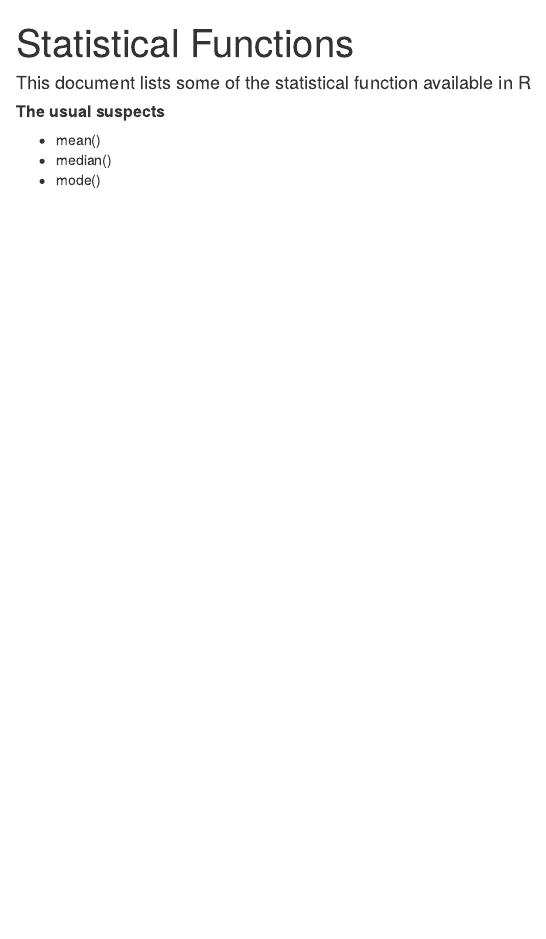
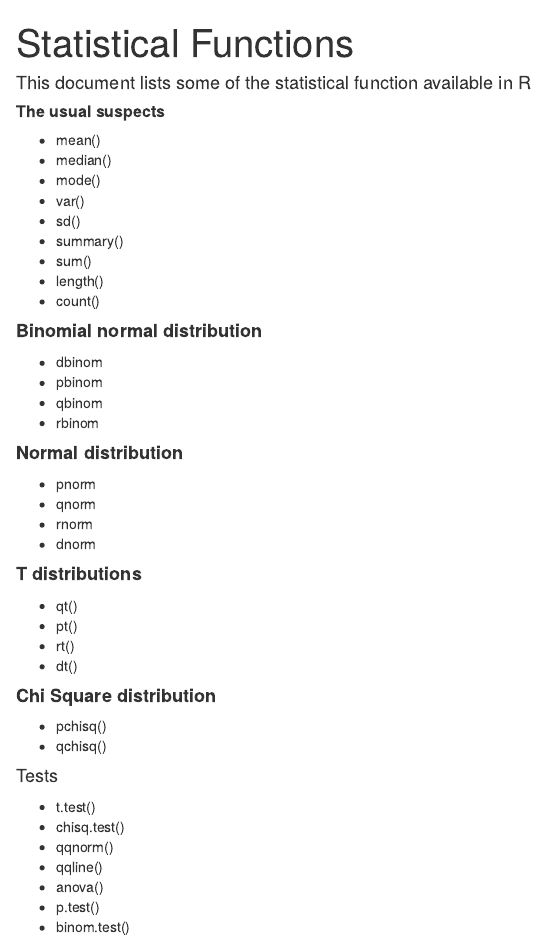
Before and after one commit to vibhalla/exploratoryanalytics, an R Markdown document (CodePortfolio/R/Code/Stats_ReferenceSheet.Rmd): the page in a window 1100 px wide, from its top. The pictures show the output file CodePortfolio/R/Code/Stats_ReferenceSheet.html that the author committed with the source, opened offline.

Commit message:
Update to Stats and Viz reference sheets

````diff
--- a/CodePortfolio/R/Code/Stats_ReferenceSheet.Rmd
+++ b/CodePortfolio/R/Code/Stats_ReferenceSheet.Rmd
@@ -7,10 +7,53 @@
 knitr::opts_chunk$set(echo = TRUE)
 ```
 
-#### This document lists some of the statistical function available in R
+
+##### **This document lists some of the statistical function available in R**
 
 
 ##### **The usual suspects**
  * mean()
  * median()
  * mode()
+ * var()
+ * sd()
+ * summary()
+ * sum()
+ * length()
+ * count()
+
+
+#### **Binomial normal distribution**
+
+ * dbinom
+ * pbinom
+ * qbinom
+ * rbinom
+
+#### **Normal distribution**
+
+ * pnorm
+ * qnorm
+ * rnorm
+ * dnorm
+
+#### **T distributions**
+ * qt()
+ * pt()
+ * rt()
+ * dt()
+
+#### **Chi Square distribution**
+
+ * pchisq()
+ * qchisq()
+
+#### **Tests**
+
+ * t.test()
+ * chisq.test()
+ * qqnorm()
+ * qqline()
+ * anova()
+ * p.test()
+ * binom.test()
````
Also changed, not shown: CodePortfolio/R/Code/DataViz_CheatSheet.Rmd (+1 -0 lines), CodePortfolio/R/Code/Stats_ReferenceSheet.html.
